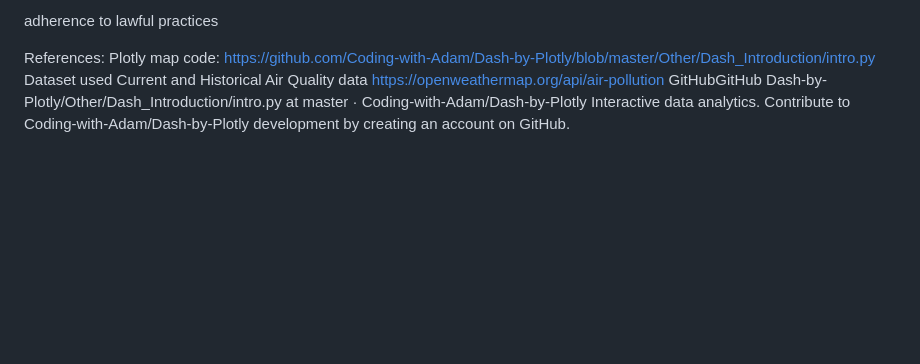
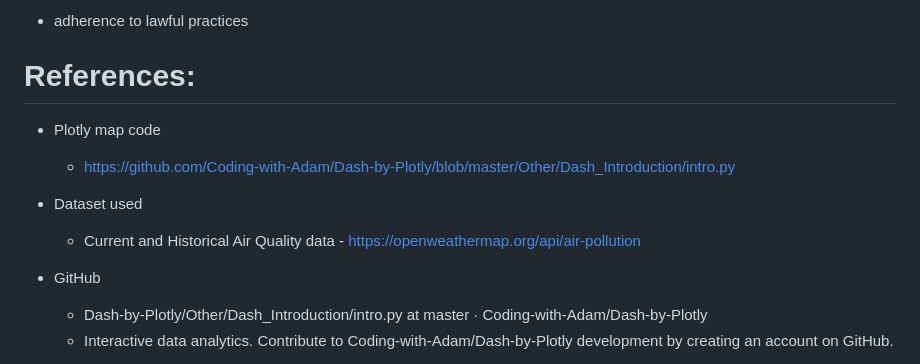
Before and after one commit to Khushboomodha/Project_3, a Markdown page: README.md, the part around the change printed below. Rendered like a GitHub page; blank space fills up the shorter version.

Commit message:
Update README.md
Updating formatting

```diff
--- a/README.md
+++ b/README.md
@@ -160,13 +160,12 @@
 
-adherence to lawful practices
+* adherence to lawful practices
 
-References:
-Plotly map code:
-https://github.com/Coding-with-Adam/Dash-by-Plotly/blob/master/Other/Dash_Introduction/intro.py
-Dataset used
-Current and Historical Air Quality data
-https://openweathermap.org/api/air-pollution
-GitHubGitHub
-Dash-by-Plotly/Other/Dash_Introduction/intro.py at master · Coding-with-Adam/Dash-by-Plotly
-Interactive data analytics. Contribute to Coding-with-Adam/Dash-by-Plotly development by creating an account on GitHub.
+# References:
+* Plotly map code
+  * https://github.com/Coding-with-Adam/Dash-by-Plotly/blob/master/Other/Dash_Introduction/intro.py
+* Dataset used
+  * Current and Historical Air Quality data - https://openweathermap.org/api/air-pollution
+* GitHub
+  * Dash-by-Plotly/Other/Dash_Introduction/intro.py at master · Coding-with-Adam/Dash-by-Plotly
+  * Interactive data analytics. Contribute to Coding-with-Adam/Dash-by-Plotly development by creating an account on GitHub.
 
```
Also changed, not shown: other parts of README.md (+7 -10 lines).
